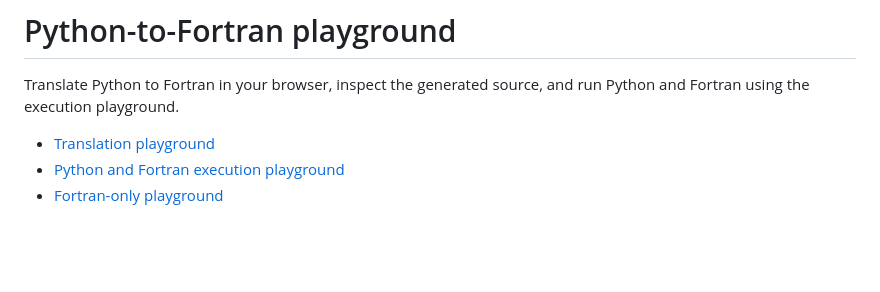
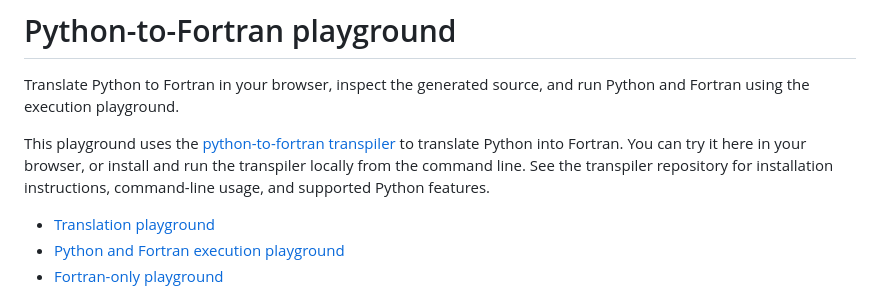
Before and after one commit to Beliavsky/python-to-fortran-playground, a Markdown page: README.md, the part around the change. GitHub-like rendering; blank space fills up the shorter version.

Commit message:
link to p2f repo

```diff
--- a/README.md
+++ b/README.md
@@ -2,6 +2,13 @@
 
 Translate Python to Fortran in your browser, inspect the generated source,
 and run Python and Fortran using the execution playground.
+
+This playground uses the
+[python-to-fortran transpiler](https://github.com/beliavsky/python-to-fortran)
+to translate Python into Fortran. You can try it here in your browser, or
+install and run the transpiler locally from the command line. See the
+transpiler repository for installation instructions, command-line usage, and
+supported Python features.
 
 - [Translation playground](https://beliavsky.github.io/python-to-fortran-playground/)
 - [Python and Fortran execution playground](https://beliavsky.github.io/python-to-fortran-playground/run/)
```
